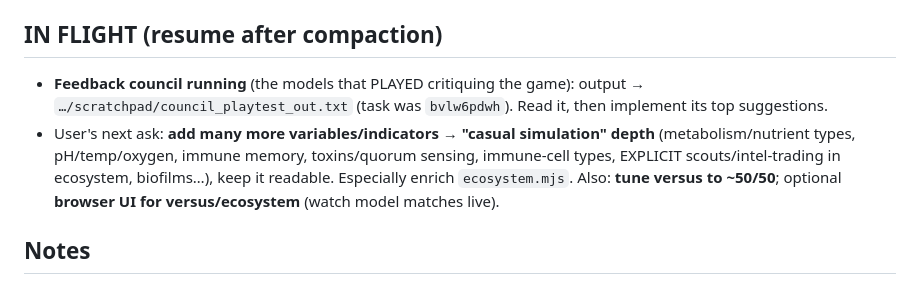
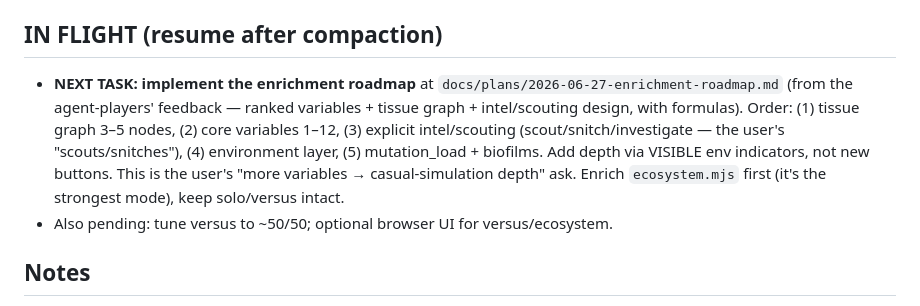
Before and after one commit to TemurTurayev/strain, a Markdown page: docs/STATE.md, the part around the change. Drawn GitHub-style.

```diff
--- a/docs/STATE.md
+++ b/docs/STATE.md
@@ -42,14 +42,15 @@ Consilium binary: `/Users/temur/Desktop/Claude/consilium/target/release/consiliu
 (`consilium run --provider gemini|codex|claude "<prompt>"`). The cli adapter uses it.
 
 ## IN FLIGHT (resume after compaction)
-- **Feedback council running** (the models that PLAYED critiquing the game): output →
-  `…/scratchpad/council_playtest_out.txt` (task was `bvlw6pdwh`). Read it, then
-  implement its top suggestions.
-- User's next ask: **add many more variables/indicators → "casual simulation" depth**
-  (metabolism/nutrient types, pH/temp/oxygen, immune memory, toxins/quorum sensing,
-  immune-cell types, EXPLICIT scouts/intel-trading in ecosystem, biofilms…), keep it
-  readable. Especially enrich `ecosystem.mjs`. Also: **tune versus to ~50/50**;
-  optional **browser UI for versus/ecosystem** (watch model matches live).
+- **NEXT TASK: implement the enrichment roadmap** at
+  `docs/plans/2026-06-27-enrichment-roadmap.md` (from the agent-players' feedback —
+  ranked variables + tissue graph + intel/scouting design, with formulas). Order:
+  (1) tissue graph 3–5 nodes, (2) core variables 1–12, (3) explicit intel/scouting
+  (scout/snitch/investigate — the user's "scouts/snitches"), (4) environment layer,
+  (5) mutation_load + biofilms. Add depth via VISIBLE env indicators, not new buttons.
+  This is the user's "more variables → casual-simulation depth" ask. Enrich
+  `ecosystem.mjs` first (it's the strongest mode), keep solo/versus intact.
+- Also pending: tune versus to ~50/50; optional browser UI for versus/ecosystem.
 
 ## Notes
 - `web/package.json` is `type:module`; agent `.mjs` import `../web/src/*.js`.
```
Also changed, not shown: docs/plans/2026-06-27-enrichment-roadmap.md (added, +91 -0 lines).
